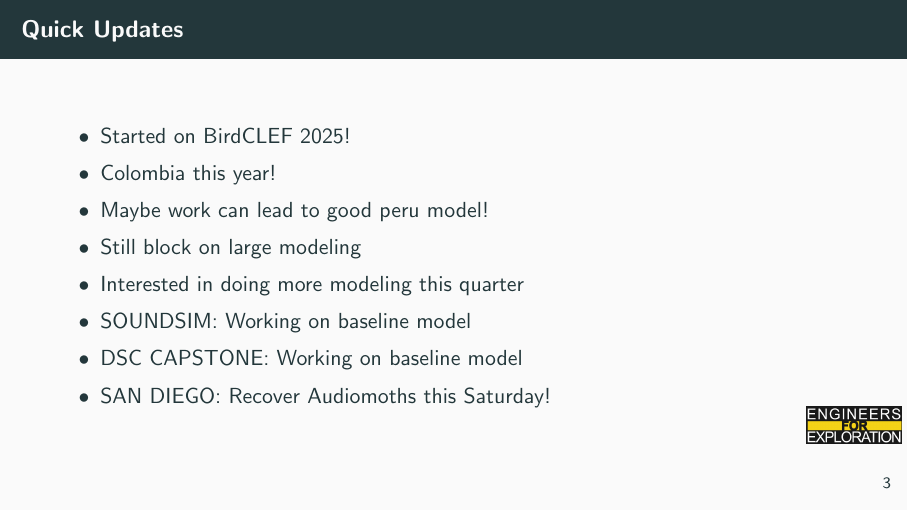
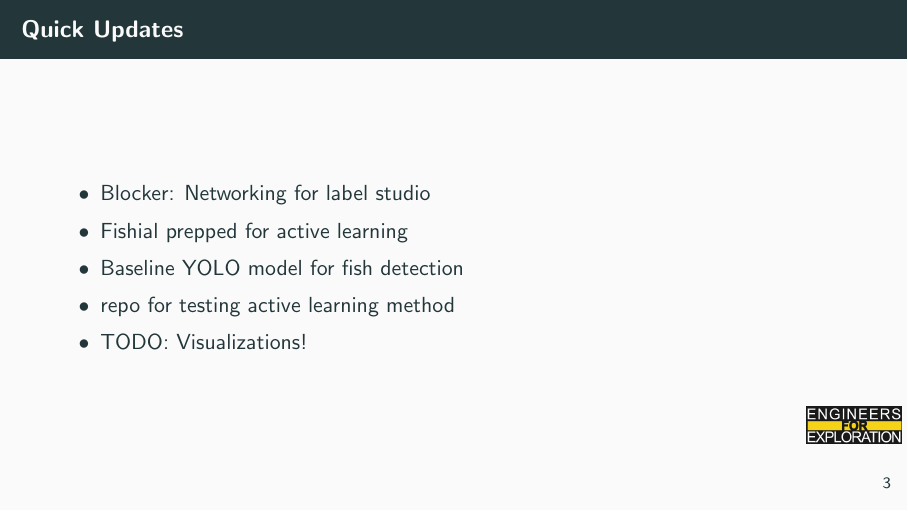
Before and after one commit to UCSD-E4E/weekly_presentations, LaTeX slides (presentation.tex, which reads project_act_learn.tex): page 6 of 20. Compiled offline with pdfLaTeX.

Commit message:
Active Learning (#225)
Co-authored-by: Sean Perry <sean.hyatt.perry@gmail.com>

```diff
--- a/project_act_learn.tex
+++ b/project_act_learn.tex
@@ -1,13 +1,10 @@
 \begin{frame}{Quick Updates}
     \begin{itemize}
-        \item Started on BirdCLEF 2025!
-        \item Colombia this year!
-        \item Maybe work can lead to good peru model!
-        \item Still block on large modeling
-        \item Interested in doing more modeling this quarter
-        \item SOUNDSIM: Working on baseline model
-        \item DSC CAPSTONE: Working on baseline model
-        \item SAN DIEGO: Recover Audiomoths this Saturday!
+        \item Blocker: Networking for label studio
+        \item Fishial prepped for active learning
+        \item Baseline YOLO model for fish detection
+        \item repo for testing active learning method
+        \item TODO: Visualizations!
     \end{itemize}
 \end{frame}
 
```
